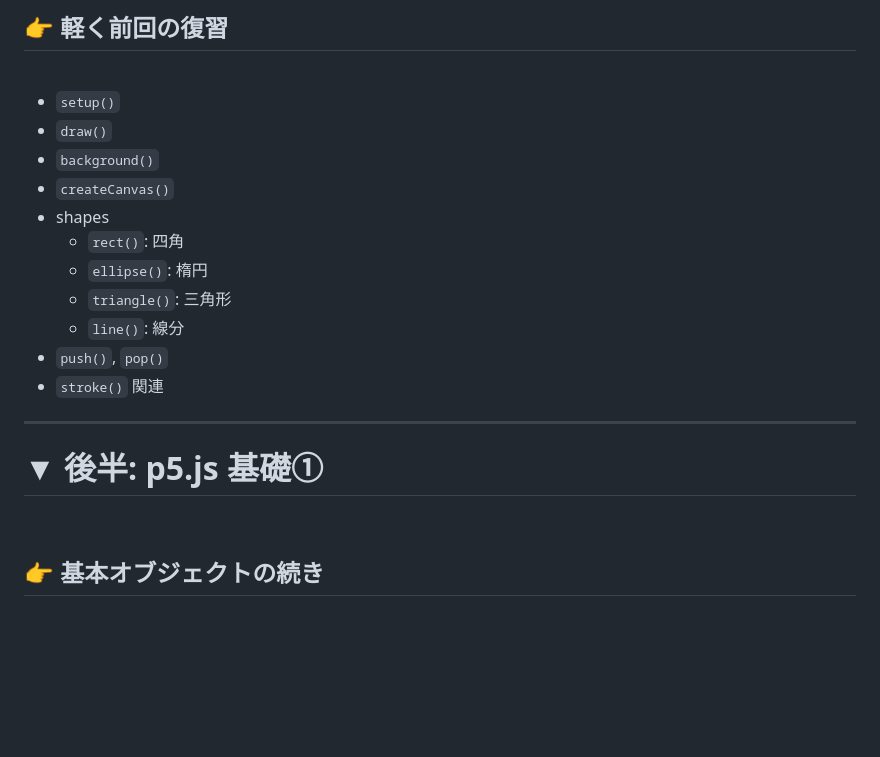
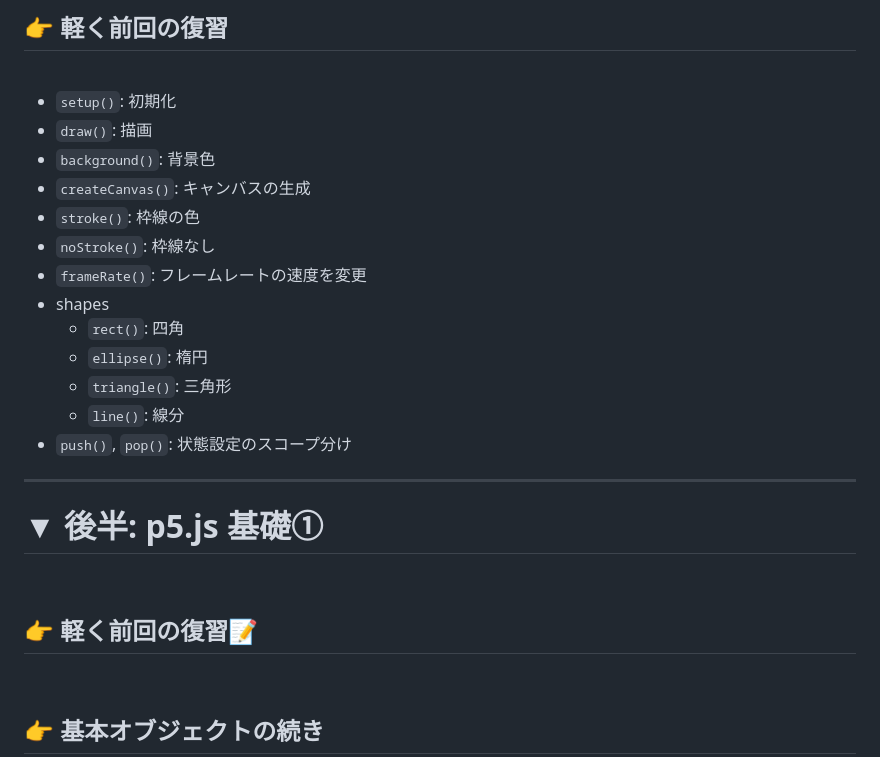
Before and after one commit to kkeeth/vantan-techford-p5js-slide, a Markdown page: slides/2.md, the part around the change printed below. Rendered like a GitHub page; blank space fills up the shorter version.

```diff
--- a/slides/2.md
+++ b/slides/2.md
@@ -84,22 +84,27 @@ layout: center
 
 <br />
 
-- `setup()`
-- `draw()`
-- `background()`
-- `createCanvas()`
+- `setup()`: 初期化
+- `draw()`: 描画
+- `background()`: 背景色
+- `createCanvas()`: キャンバスの生成
+- `stroke()`: 枠線の色
+- `noStroke()`: 枠線なし
+- `frameRate()`: フレームレートの速度を変更
 - shapes
   - `rect()`: 四角
   - `ellipse()`: 楕円
   - `triangle()`: 三角形
   - `line()`: 線分
-- `push()`, `pop()`
-- `stroke()` 関連
+- `push()`, `pop()`: 状態設定のスコープ分け
 
 ---
 
 # ▼ 後半: p5.js 基礎①
 
+<br />
+
+## 👉 軽く前回の復習📝
 <br />
 
 ## 👉 基本オブジェクトの続き
```
Also changed, not shown: other parts of slides/2.md (+120 -52 lines), assets/2/p5js-editor.png (added).
